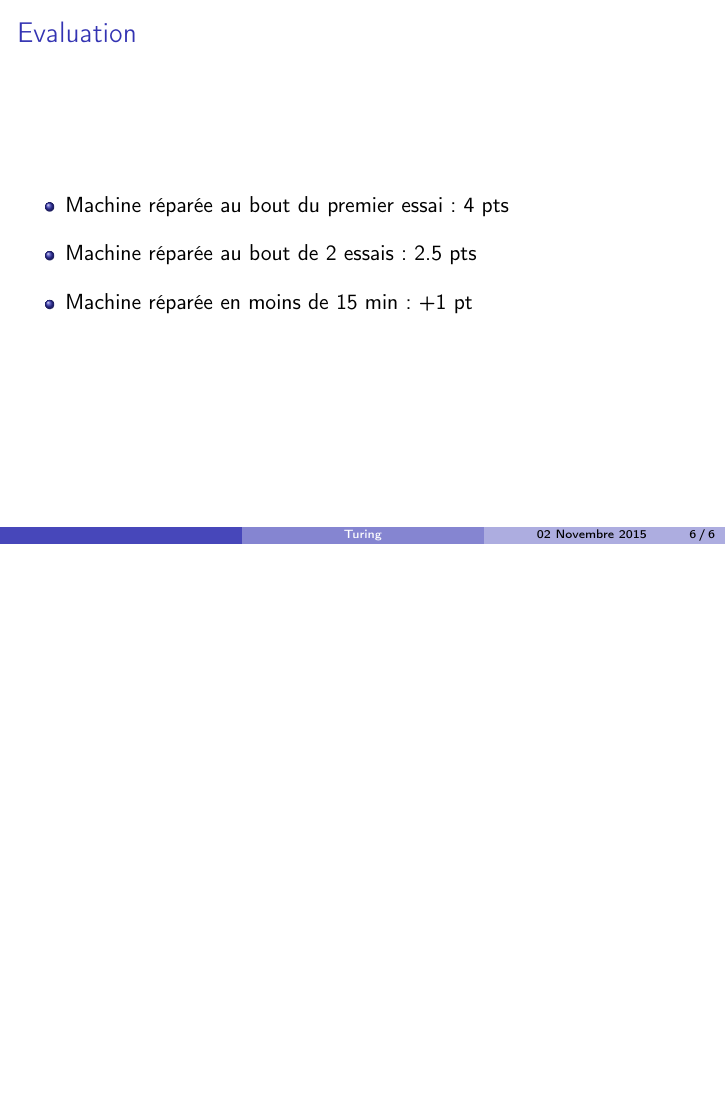
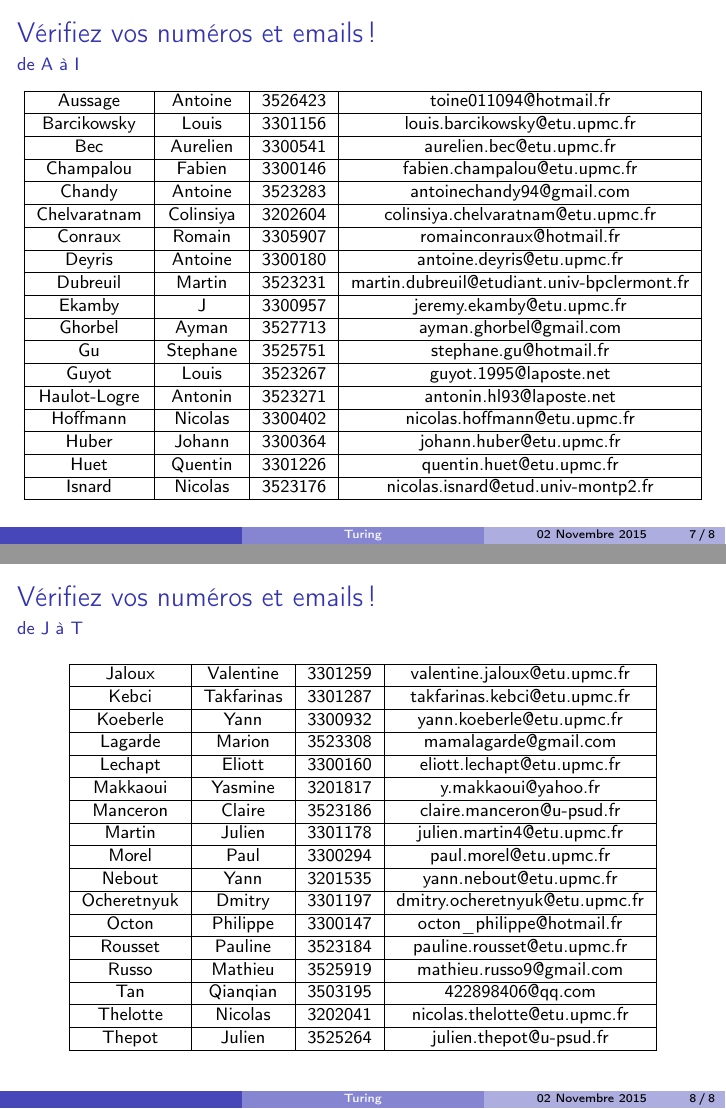
Before and after one commit to brajard/cours-rob3, LaTeX slides (mission.tex): page 6 of 6 before the commit and pages 7 and 8 of 8 after it, the two joined at a grey line, the shorter picture padded with empty space. Compiled offline with pdfLaTeX; the source files are stored in an older character set and shown here as Unicode.

Commit message:
add mail for turing project

```diff
--- a/mission.tex
+++ b/mission.tex
@@ -206,6 +206,102 @@ Vous avez jusqu'au 15 Novembre (inclus) pour remplir votre mission.
 \end{itemize}
 \end{frame}
 
+\begin{frame}
+\frametitle{Vérifiez vos numéros et emails !}
+\framesubtitle{de A à I}
+\begin{figure}
+\centering
+\footnotesize
+\begin{tabular}{|c|c|c|c|}
+\hline
+ Aussage      & Antoine    & 3526423 & toine011094@hotmail.fr                      \\
+\hline
+ Barcikowsky  & Louis      & 3301156 & louis.barcikowsky@etu.upmc.fr               \\
+ \hline
+Bec          & Aurelien   & 3300541 & aurelien.bec@etu.upmc.fr                    \\
+\hline
+ Champalou    & Fabien     & 3300146 & fabien.champalou@etu.upmc.fr                \\
+\hline
+ Chandy       & Antoine    & 3523283 & antoinechandy94@gmail.com                   \\
+\hline
+ Chelvaratnam & Colinsiya  & 3202604 & colinsiya.chelvaratnam@etu.upmc.fr          \\
+\hline
+ Conraux      & Romain     & 3305907 & romainconraux@hotmail.fr                    \\
+\hline
+ Deyris       & Antoine    & 3300180 & antoine.deyris@etu.upmc.fr                  \\
+\hline
+ Dubreuil     & Martin     & 3523231 & martin.dubreuil@etudiant.univ-bpclermont.fr \\
+\hline
+ Ekamby       & J          & 3300957 & jeremy.ekamby@etu.upmc.fr                   \\
+\hline
+ Ghorbel      & Ayman      & 3527713 & ayman.ghorbel@gmail.com                     \\
+\hline
+ Gu           & Stephane   & 3525751 & stephane.gu@hotmail.fr                      \\
+\hline
+ Guyot        & Louis      & 3523267 & guyot.1995@laposte.net                      \\
+\hline
+ Haulot-Logre & Antonin    & 3523271 & antonin.hl93@laposte.net                    \\
+\hline
+ Hoffmann     & Nicolas    & 3300402 & nicolas.hoffmann@etu.upmc.fr                \\
+\hline
+ Huber        & Johann     & 3300364 & johann.huber@etu.upmc.fr                    \\
+\hline
+ Huet         & Quentin    & 3301226 & quentin.huet@etu.upmc.fr                    \\
+\hline
+ Isnard       & Nicolas    & 3523176 & nicolas.isnard@etud.univ-montp2.fr          \\
+
+\hline
+\end{tabular}
+\end{figure}
+\end{frame}
+
+\begin{frame}
+\frametitle{Vérifiez vos numéros et emails !}
+\framesubtitle{de J à T}
+\begin{figure}
+\centering
+\footnotesize
+\begin{tabular}{|c|c|c|c|}
+\hline
+ Jaloux       & Valentine  & 3301259 & valentine.jaloux@etu.upmc.fr                \\
+\hline
+ Kebci        & Takfarinas & 3301287 & takfarinas.kebci@etu.upmc.fr                \\
+\hline
+ Koeberle     & Yann       & 3300932 & yann.koeberle@etu.upmc.fr                   \\
+\hline
+ Lagarde      & Marion     & 3523308 & mamalagarde@gmail.com                       \\
+\hline
+ Lechapt      & Eliott     & 3300160 & eliott.lechapt@etu.upmc.fr                  \\
+\hline
+ Makkaoui     & Yasmine    & 3201817 & y.makkaoui@yahoo.fr                         \\
+\hline
+ Manceron     & Claire     & 3523186 & claire.manceron@u-psud.fr                   \\
+\hline
+ Martin       & Julien     & 3301178 & julien.martin4@etu.upmc.fr                  \\
+\hline
+ Morel        & Paul       & 3300294 & paul.morel@etu.upmc.fr                      \\
+\hline
+ Nebout       & Yann       & 3201535 & yann.nebout@etu.upmc.fr                     \\
+\hline
+ Ocheretnyuk  & Dmitry     & 3301197 & dmitry.ocheretnyuk@etu.upmc.fr              \\
+\hline
+ Octon        & Philippe   & 3300147 & octon\_philippe@hotmail.fr                   \\
+\hline
+ Rousset      & Pauline    & 3523184 & pauline.rousset@etu.upmc.fr                 \\
+\hline
+ Russo        & Mathieu    & 3525919 & mathieu.russo9@gmail.com                    \\
+\hline
+ Tan          & Qianqian   & 3503195 & 422898406@qq.com                            \\
+\hline
+ Thelotte     & Nicolas    & 3202041 & nicolas.thelotte@etu.upmc.fr                \\
+\hline
+ Thepot       & Julien     & 3525264 & julien.thepot@u-psud.fr                     \\
+\hline
+\end{tabular}
+\end{figure}
+\end{frame}
+
+
 \end{document}
 %%%%%%%%%%%%%%%%%%%%%
 \begin{frame}
```
